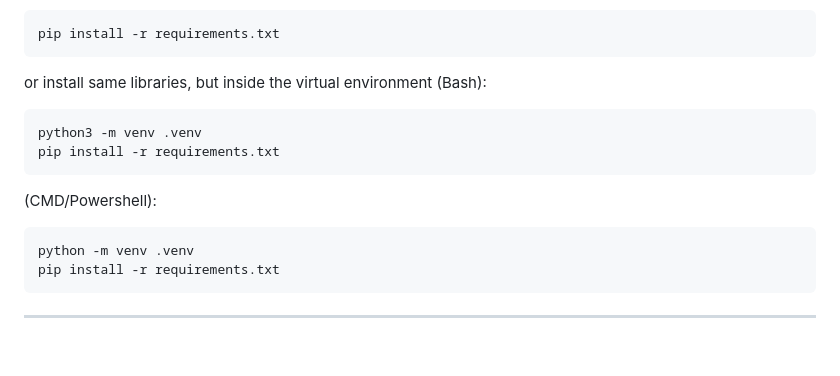
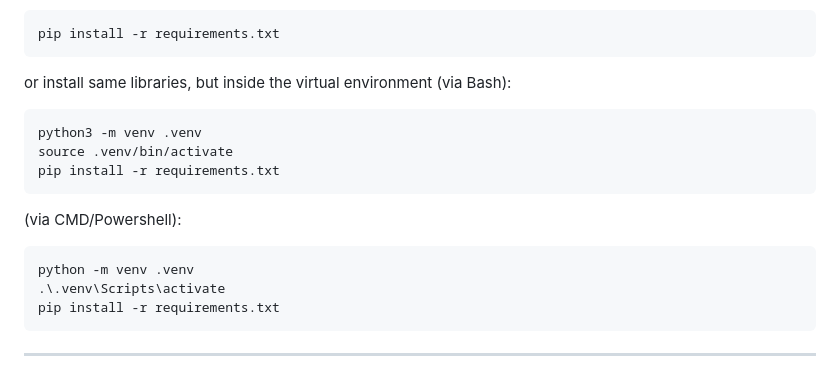
Before and after one commit to mnc1337/Django-Notes-API, a Markdown page: README.md, the part around the change. Drawn GitHub-style; blank space fills up the shorter version.

Commit message:
Commit #18. Fix: Content of README file changed

````diff
--- a/README.md
+++ b/README.md
@@ -39,14 +39,16 @@ python manage.py runserver
 ```bash
 pip install -r requirements.txt
 ```
-or install same libraries, but inside the virtual environment (Bash):
+or install same libraries, but inside the virtual environment (via Bash):
 ```bash
 python3 -m venv .venv
+source .venv/bin/activate
 pip install -r requirements.txt
 ```
-(CMD/Powershell):
+(via CMD/Powershell):
 ```shell
 python -m venv .venv
+.\.venv\Scripts\activate
 pip install -r requirements.txt
 ```
 
````
